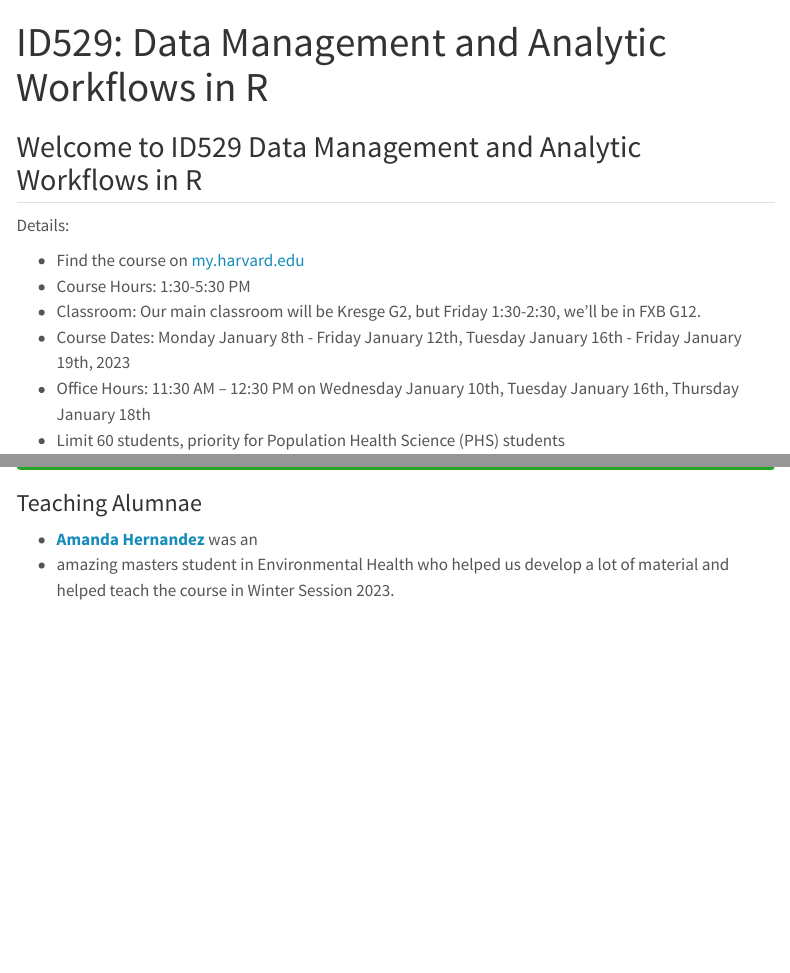
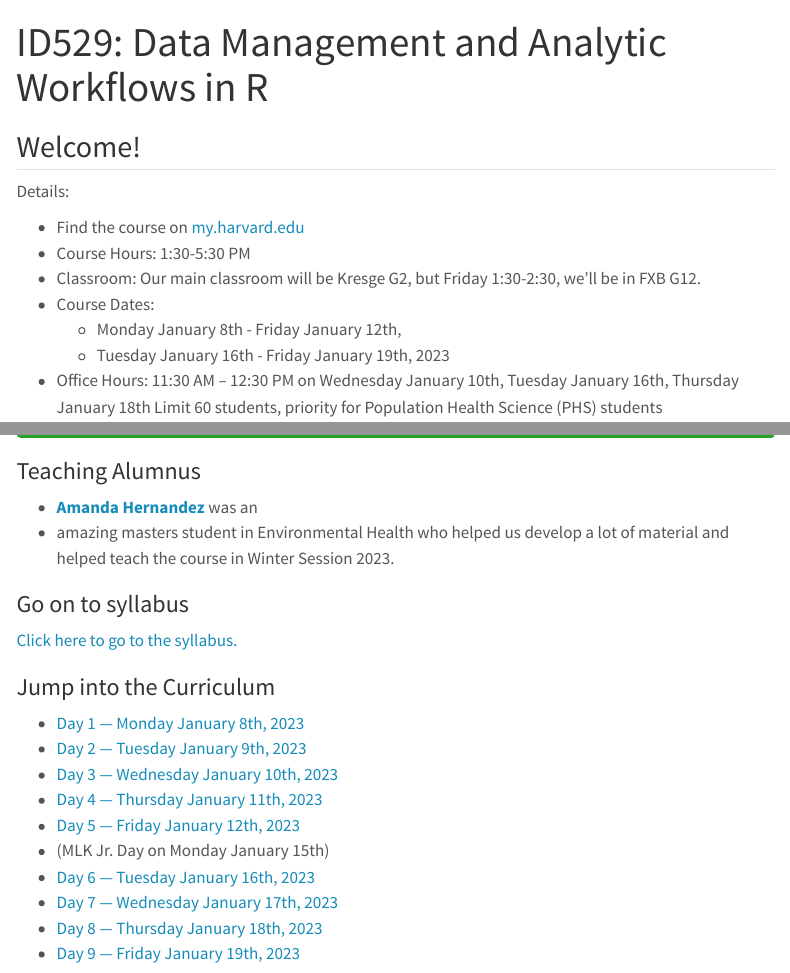
Before and after one commit to DataManagementAndAnalyticWorkflowsInR/website, a Quarto document (index.qmd): the page in a window 1100 px wide, from its top, and a second part further down, joined at a grey line. Rendered offline with R 4.5, knitr and Pandoc in place of Quarto, with nearby package versions; menus at the side of the page are left out.

Commit message:
Adding some links to syllabus and curriculum

```diff
--- a/index.qmd
+++ b/index.qmd
@@ -3,18 +3,18 @@ title: "ID529: Data Management and Analytic Workflows in R"
 format: html
 ---
 
-## Welcome to ID529 Data Management and Analytic Workflows in R
+## Welcome!
 
 Details:
 
-<ul>
-<li> Find the course on [my.harvard.edu](https://courses.my.harvard.edu/psp/courses/EMPLOYEE/EMPL/h/?tab=HU_CLASS_SEARCH&SearchReqJSON=%7B%22PageNumber%22%3A1%2C%22PageSize%22%3A%22%22%2C%22SortOrder%22%3A%5B%22SCORE%22%5D%2C%22Facets%22%3A%5B%5D%2C%22Category%22%3A%22HU_SCL_SCHEDULED_BRACKETED_COURSES%22%2C%22SearchPropertiesInResults%22%3Atrue%2C%22FacetsInResults%22%3Atrue%2C%22SaveRecent%22%3Afalse%2C%22TopN%22%3A%22%22%2C%22ExcludeBracketed%22%3Atrue%2C%22SearchText%22%3A%22ID529%22%2C%22DeepLink%22%3Afalse%7D) </li>
-<li> Course Hours: 1:30-5:30 PM </li>
-<li> Classroom: Our main classroom will be Kresge G2, but Friday 1:30-2:30, we'll be in FXB G12. </li>
-<li> Course Dates: Monday January 8th - Friday January 12th, Tuesday January 16th - Friday January 19th, 2023 </li>
-<li> Office Hours: 11:30 AM – 12:30 PM on Wednesday January 10th, Tuesday January 16th, Thursday January 18th </li>
-<li>Limit 60 students, priority for Population Health Science (PHS) students</li>
-</ul>
+ * Find the course on [my.harvard.edu](https://courses.my.harvard.edu/psp/courses/EMPLOYEE/EMPL/h/?tab=HU_CLASS_SEARCH&SearchReqJSON=%7B%22PageNumber%22%3A1%2C%22PageSize%22%3A%22%22%2C%22SortOrder%22%3A%5B%22SCORE%22%5D%2C%22Facets%22%3A%5B%5D%2C%22Category%22%3A%22HU_SCL_SCHEDULED_BRACKETED_COURSES%22%2C%22SearchPropertiesInResults%22%3Atrue%2C%22FacetsInResults%22%3Atrue%2C%22SaveRecent%22%3Afalse%2C%22TopN%22%3A%22%22%2C%22ExcludeBracketed%22%3Atrue%2C%22SearchText%22%3A%22ID529%22%2C%22DeepLink%22%3Afalse%7D)
+ * Course Hours: 1:30-5:30 PM
+ * Classroom: Our main classroom will be Kresge G2, but Friday 1:30-2:30, we'll be in FXB G12.
+ * Course Dates:
+   - Monday January 8th - Friday January 12th,
+   - Tuesday January 16th - Friday January 19th, 2023
+ * Office Hours: 11:30 AM – 12:30 PM on Wednesday January 10th, Tuesday January 16th, Thursday January 18th
+Limit 60 students, priority for Population Health Science (PHS) students
 
 ### Course Description
 
@@ -136,11 +136,33 @@ And lots more 🙂
 :::
 :::
 
-### Teaching Alumnae
+### Teaching Alumnus
 
   * <b>[Amanda Hernandez](https://github.com/amandabhernandez) </b> was an
   * amazing masters student in Environmental Health
   who helped us develop a lot of material and helped teach the course in
   Winter Session 2023.
 
+
+### Go on to syllabus
+
+<div class='highlight'>
+<div class='bs-callout bs-callout-warning'>
+<a href="/about.html">Click here to go to the syllabus.</a>
+</div>
+</div>
+
+### Jump into the Curriculum
+
+- [Day 1 — Monday January 8th, 2023](/day1.html)
+- [Day 2 — Tuesday January 9th, 2023](/day2.html)
+- [Day 3 — Wednesday January 10th, 2023](/day3.html)
+- [Day 4 — Thursday January 11th, 2023](/day4.html)
+- [Day 5 — Friday January 12th, 2023](/day5.html)
+- (MLK Jr. Day on Monday January 15th)
+- [Day 6 — Tuesday January 16th, 2023](/day6.html)
+- [Day 7 — Wednesday January 17th, 2023](/day7.html)
+- [Day 8 — Thursday January 18th, 2023](/day8.html)
+- [Day 9 — Friday January 19th, 2023](/day9.html)
+
 <iframe>
```
Also changed, not shown: day1.qmd (+1 -1 lines), day9.qmd (+1 -1 lines), styles.scss (+13 -0 lines), docs/search.json, 4 other files.
